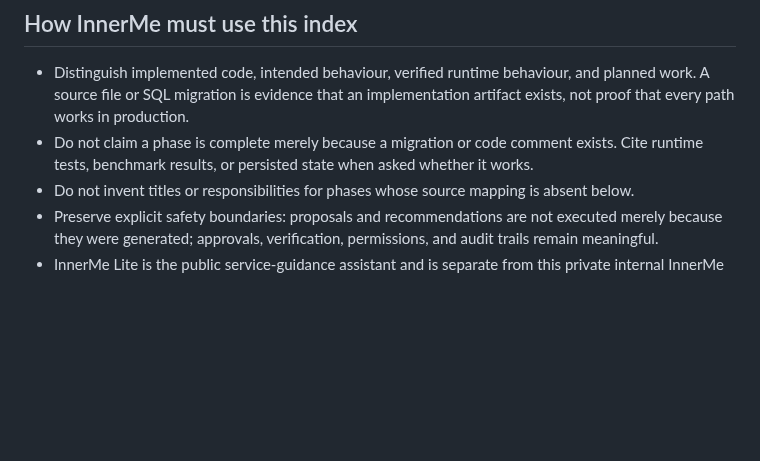
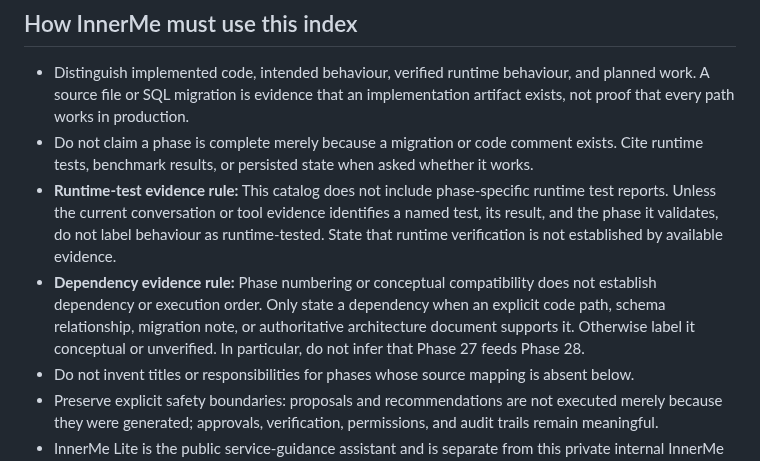
Before and after one commit to NtandoSway7929/SWA, a Markdown page: docs/innerme-30-phase-roadmap.md, the part around the change. Drawn GitHub-style; blank space fills up the shorter version.

Commit message:
docs(innerme): clarify roadmap evidence and dependency rules

```diff
--- a/docs/innerme-30-phase-roadmap.md
+++ b/docs/innerme-30-phase-roadmap.md
@@ -8,6 +8,8 @@
 
 - Distinguish implemented code, intended behaviour, verified runtime behaviour, and planned work. A source file or SQL migration is evidence that an implementation artifact exists, not proof that every path works in production.
 - Do not claim a phase is complete merely because a migration or code comment exists. Cite runtime tests, benchmark results, or persisted state when asked whether it works.
+- **Runtime-test evidence rule:** This catalog does not include phase-specific runtime test reports. Unless the current conversation or tool evidence identifies a named test, its result, and the phase it validates, do not label behaviour as runtime-tested. State that runtime verification is not established by available evidence.
+- **Dependency evidence rule:** Phase numbering or conceptual compatibility does not establish dependency or execution order. Only state a dependency when an explicit code path, schema relationship, migration note, or authoritative architecture document supports it. Otherwise label it conceptual or unverified. In particular, do not infer that Phase 27 feeds Phase 28.
 - Do not invent titles or responsibilities for phases whose source mapping is absent below.
 - Preserve explicit safety boundaries: proposals and recommendations are not executed merely because they were generated; approvals, verification, permissions, and audit trails remain meaningful.
 - InnerMe Lite is the public service-guidance assistant and is separate from this private internal InnerMe roadmap.
```
